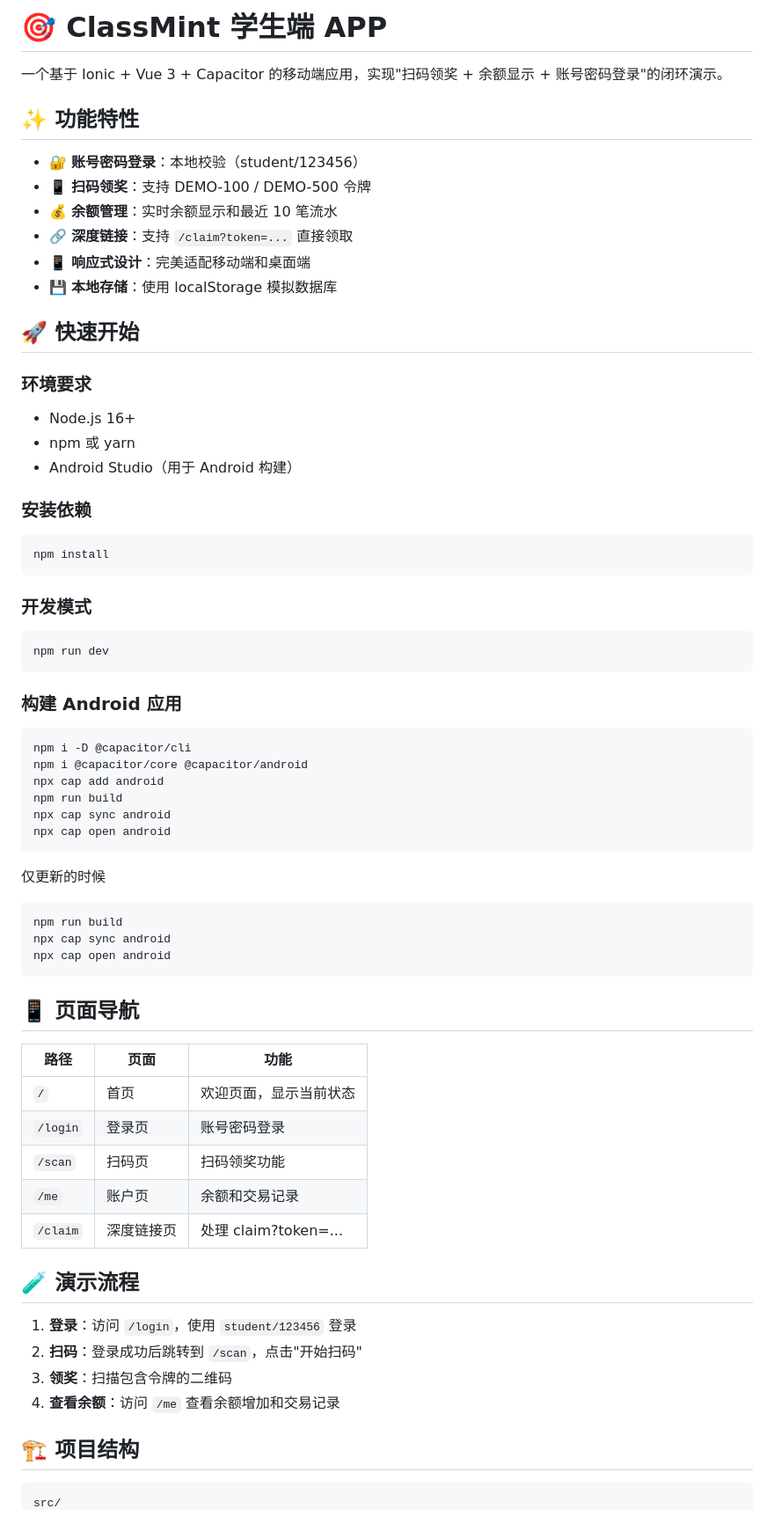
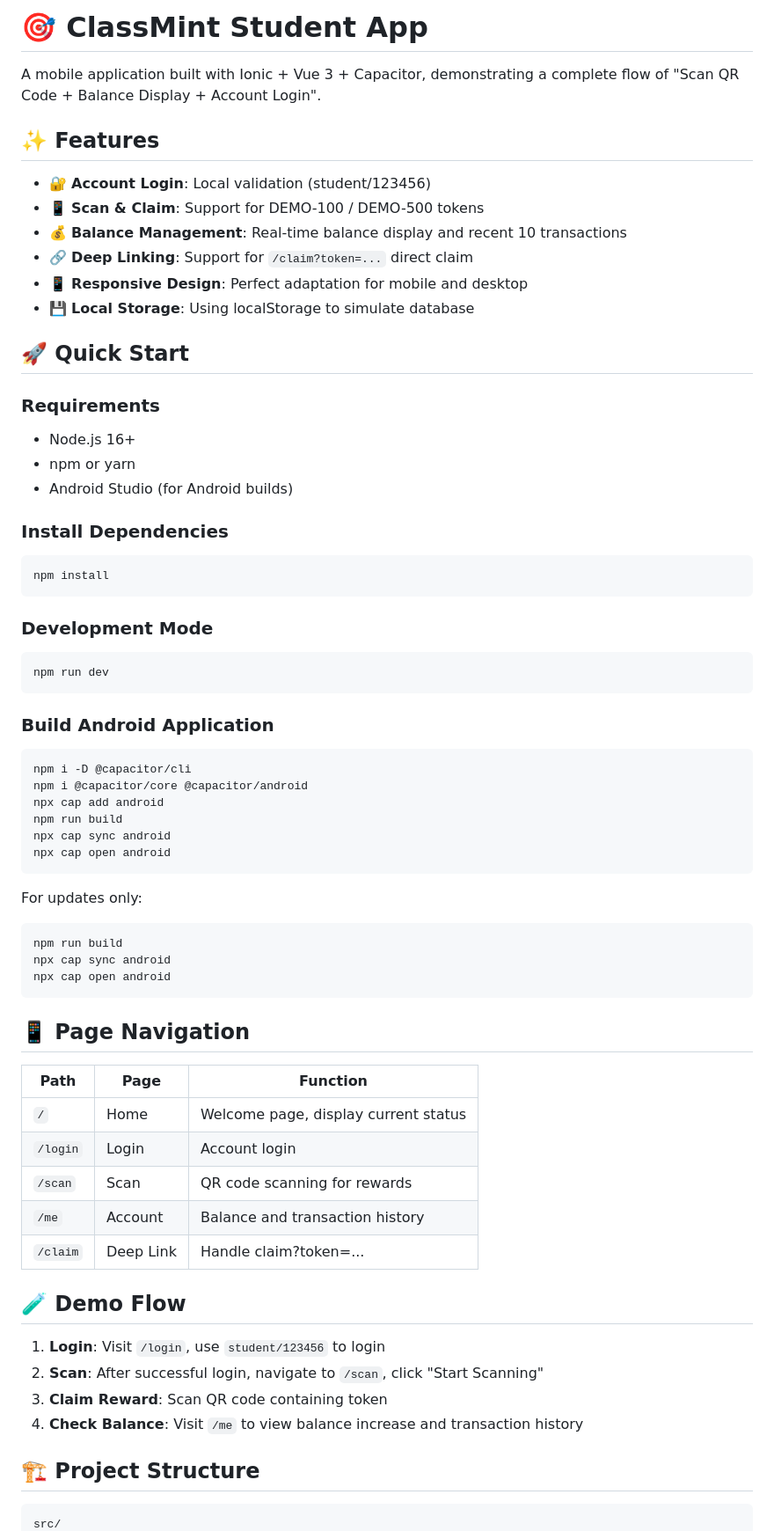
Before and after one commit to JamesIZhazha/PG-IT, a Markdown page: app/README.md, the part around one of its changes. Shown at 88% size. GitHub-like rendering.

````diff
--- a/app/README.md
+++ b/app/README.md
@@ -1,37 +1,37 @@
-# 🎯 ClassMint 学生端 APP
+# 🎯 ClassMint Student App
 
-一个基于 Ionic + Vue 3 + Capacitor 的移动端应用，实现"扫码领奖 + 余额显示 + 账号密码登录"的闭环演示。
+A mobile application built with Ionic + Vue 3 + Capacitor, demonstrating a complete flow of "Scan QR Code + Balance Display + Account Login".
 
-## ✨ 功能特性
+## ✨ Features
 
-- 🔐 **账号密码登录**：本地校验（student/123456）
-- 📱 **扫码领奖**：支持 DEMO-100 / DEMO-500 令牌
-- 💰 **余额管理**：实时余额显示和最近 10 笔流水
-- 🔗 **深度链接**：支持 `/claim?token=...` 直接领取
-- 📱 **响应式设计**：完美适配移动端和桌面端
-- 💾 **本地存储**：使用 localStorage 模拟数据库
+- 🔐 **Account Login**: Local validation (student/123456)
+- 📱 **Scan & Claim**: Support for DEMO-100 / DEMO-500 tokens
+- 💰 **Balance Management**: Real-time balance display and recent 10 transactions
+- 🔗 **Deep Linking**: Support for `/claim?token=...` direct claim
+- 📱 **Responsive Design**: Perfect adaptation for mobile and desktop
+- 💾 **Local Storage**: Using localStorage to simulate database
 
-## 🚀 快速开始
+## 🚀 Quick Start
 
-### 环境要求
+### Requirements
 
 - Node.js 16+
-- npm 或 yarn
-- Android Studio（用于 Android 构建）
+- npm or yarn
+- Android Studio (for Android builds)
 
-### 安装依赖
+### Install Dependencies
 
 ```bash
 npm install
 ```
 
-### 开发模式
+### Development Mode
 
 ```bash
 npm run dev
 ```
 
-### 构建 Android 应用
+### Build Android Application
 
 ```bash
 npm i -D @capacitor/cli
@@ -41,31 +41,31 @@ npm run build
 npx cap sync android
 npx cap open android
 ```
-仅更新的时候
+For updates only:
 ```bash
 npm run build
 npx cap sync android
 npx cap open android
 ```
 
-## 📱 页面导航
+## 📱 Page Navigation
 
-| 路径 | 页面 | 功能 |
-|------|------|------|
-| `/` | 首页 | 欢迎页面，显示当前状态 |
-| `/login` | 登录页 | 账号密码登录 |
-| `/scan` | 扫码页 | 扫码领奖功能 |
-| `/me` | 账户页 | 余额和交易记录 |
-| `/claim` | 深度链接页 | 处理 claim?token=... |
+| Path | Page | Function |
+|------|------|----------|
+| `/` | Home | Welcome page, display current status |
+| `/login` | Login | Account login |
+| `/scan` | Scan | QR code scanning for rewards |
+| `/me` | Account | Balance and transaction history |
+| `/claim` | Deep Link | Handle claim?token=... |
 
-## 🧪 演示流程
+## 🧪 Demo Flow
 
-1. **登录**：访问 `/login`，使用 `student/123456` 登录
-2. **扫码**：登录成功后跳转到 `/scan`，点击"开始扫码"
-3. **领奖**：扫描包含令牌的二维码
-4. **查看余额**：访问 `/me` 查看余额增加和交易记录
+1. **Login**: Visit `/login`, use `student/123456` to login
+2. **Scan**: After successful login, navigate to `/scan`, click "Start Scanning"
+3. **Claim Reward**: Scan QR code containing token
+4. **Check Balance**: Visit `/me` to view balance increase and transaction history
 
-## 🏗️ 项目结构
+## 🏗️ Project Structure
 
 ```
 src/
````
Also changed, not shown: other parts of app/README.md (+40 -40 lines).
